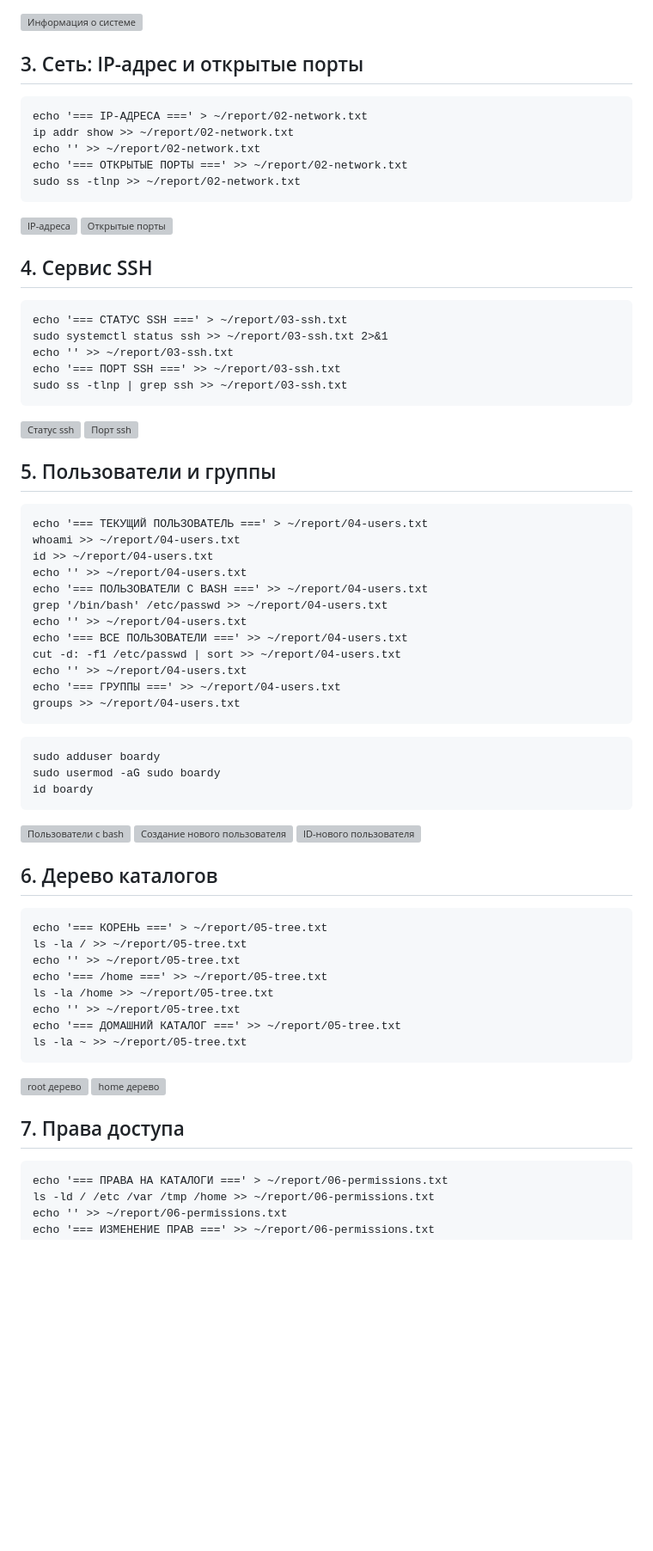
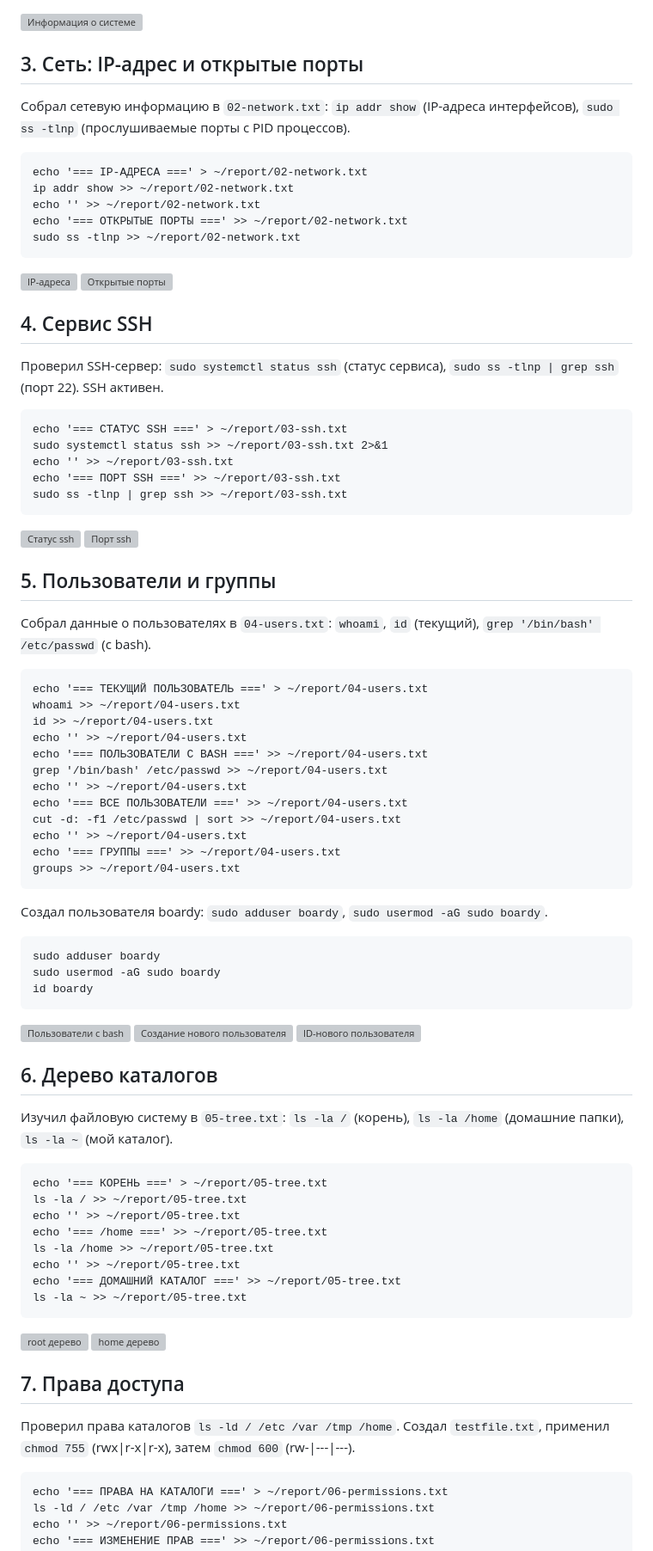
Before and after one commit to FateyevStanislav/web-application-architecture, a Markdown page: Lab/Lab1/Report.md, the part around one of its changes. Shown at 86% size. GitHub-like rendering; blank space fills up the shorter version; grey boxes are pictures that could not be loaded.

Commit message:
feat(report) add steps descriptions

````diff
--- a/Lab/Lab1/Report.md
+++ b/Lab/Lab1/Report.md
@@ -31,6 +33,8 @@ df -h >> ~/report/01-system.txt
 
 ## 3. Сеть: IP-адрес и открытые порты
 
+Собрал сетевую информацию в `02-network.txt`: `ip addr show` (IP-адреса интерфейсов), `sudo ss -tlnp` (прослушиваемые порты с PID процессов).
+
 ```
 echo '=== IP-АДРЕСА ===' > ~/report/02-network.txt
 ip addr show >> ~/report/02-network.txt
@@ -44,6 +48,8 @@ sudo ss -tlnp >> ~/report/02-network.txt
 
 ## 4. Сервис SSH
 
+Проверил SSH-сервер: `sudo systemctl status ssh` (статус сервиса), `sudo ss -tlnp | grep ssh` (порт 22). SSH активен.
+
 ```
 echo '=== СТАТУС SSH ===' > ~/report/03-ssh.txt
 sudo systemctl status ssh >> ~/report/03-ssh.txt 2>&1
@@ -56,6 +62,8 @@ sudo ss -tlnp | grep ssh >> ~/report/03-ssh.txt
 ![Порт ssh](screenshots/07-ssh-port.png)
 
 ## 5. Пользователи и группы
+
+Собрал данные о пользователях в `04-users.txt`: `whoami`, `id` (текущий), `grep '/bin/bash' /etc/passwd` (с bash).
 
 ```
 echo '=== ТЕКУЩИЙ ПОЛЬЗОВАТЕЛЬ ===' > ~/report/04-users.txt
@@ -72,6 +80,8 @@ echo '=== ГРУППЫ ===' >> ~/report/04-users.txt
 groups >> ~/report/04-users.txt
 ```
 
+Создал пользователя boardy: `sudo adduser boardy`, `sudo usermod -aG sudo boardy`.
+
 ```
 sudo adduser boardy
 sudo usermod -aG sudo boardy
@@ -83,6 +93,8 @@ id boardy
 ![ID-нового пользователя](screenshots/10-user-check.png)
 
 ## 6. Дерево каталогов
+
+Изучил файловую систему в `05-tree.txt`: `ls -la /` (корень), `ls -la /home` (домашние папки), `ls -la ~` (мой каталог).
 
 ```
 echo '=== КОРЕНЬ ===' > ~/report/05-tree.txt
@@ -99,6 +111,8 @@ ls -la ~ >> ~/report/05-tree.txt
 ![home дерево](screenshots/12-home-tree.png)
 
 ## 7. Права доступа
+
+Проверил права каталогов `ls -ld / /etc /var /tmp /home`. Создал `testfile.txt`, применил `chmod 755` (rwx|r-x|r-x), затем `chmod 600` (rw-|---|---).
 
 ```
 echo '=== ПРАВА НА КАТАЛОГИ ===' > ~/report/06-permissions.txt
````
Also changed, not shown: other parts of Lab/Lab1/Report.md (+9 -1 lines).
